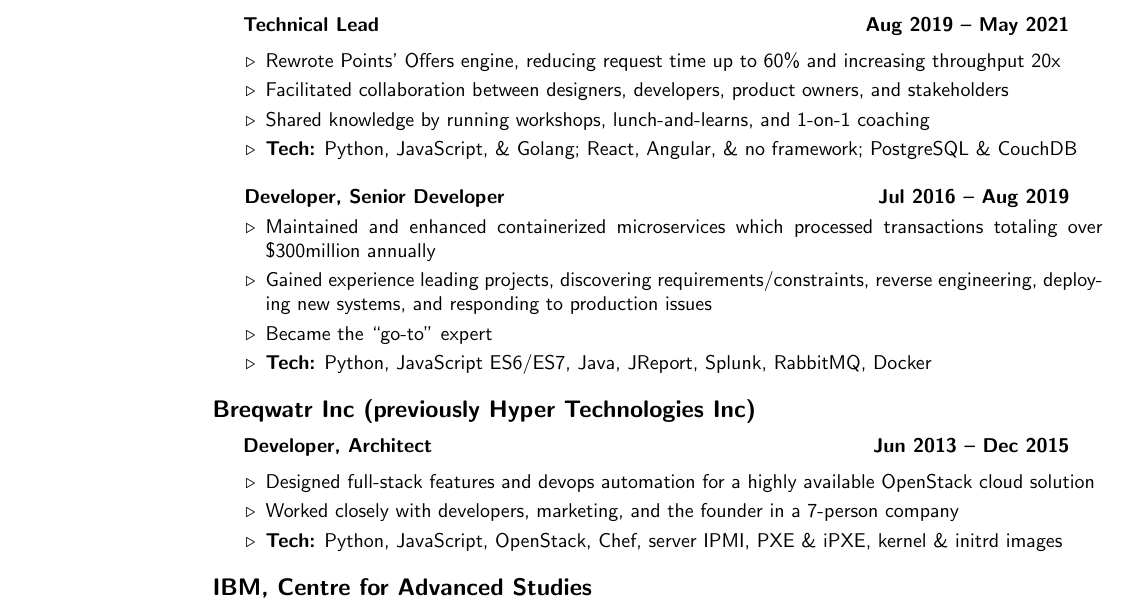
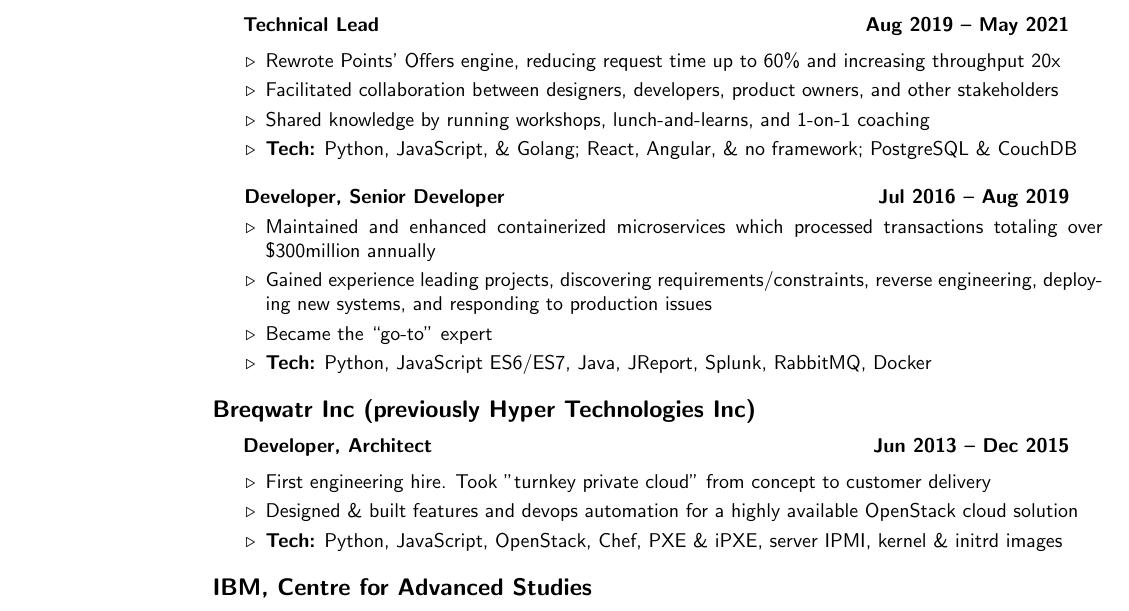
Before and after one commit to SergioInToronto/resume, a LaTeX CV (resume.tex): part of page 1 of 2, cut so that both start at the same text. Compiled offline with pdfLaTeX.

Commit message:
Rework Breqwatr. I think it sounds better now

```diff
--- a/resume.tex
+++ b/resume.tex
@@ -54,7 +54,7 @@
     \begin{list2}
         \item Rewrote Points’ Offers engine, reducing request time up to 60\% and increasing throughput 20x
         \vspace{1mm}
-        \item Facilitated collaboration between designers, developers, product owners, and stakeholders
+        \item Facilitated collaboration between designers, developers, product owners, and other stakeholders
         \vspace{1mm}
         \item Shared knowledge by running workshops, lunch-and-learns, and 1-on-1 coaching
         \vspace{1mm}
@@ -75,11 +75,11 @@
     \hspace{-3mm}\textbf{\listing Breqwatr Inc (previously Hyper Technologies Inc)} \vspace{2mm}\\\vspace{1mm}
     \hspace{1.2mm}\textbf{Developer, Architect} \hfill \textbf{Jun 2013 -- Dec 2015}\vspace{1mm}
     \begin{list2}
-        \item Designed full-stack features and devops automation for a highly available OpenStack cloud solution
+        \item First engineering hire. Took "turnkey private cloud" from concept to customer delivery
         \vspace{1mm}
-        \item Worked closely with developers, marketing, and the founder in a 7-person company
+        \item Designed \& built features and devops automation for a highly available OpenStack cloud solution
         \vspace{1mm}
-        \item\textbf{Tech:} Python, JavaScript, OpenStack, Chef, server IPMI, PXE \& iPXE, kernel \& initrd images
+        \item\textbf{Tech:} Python, JavaScript, OpenStack, Chef, PXE \& iPXE, server IPMI, kernel \& initrd images
     \end{list2}
 
     \hspace{-3mm}\textbf{\listing IBM, Centre for Advanced Studies}\vspace{2mm}\\\vspace{1mm}
```
